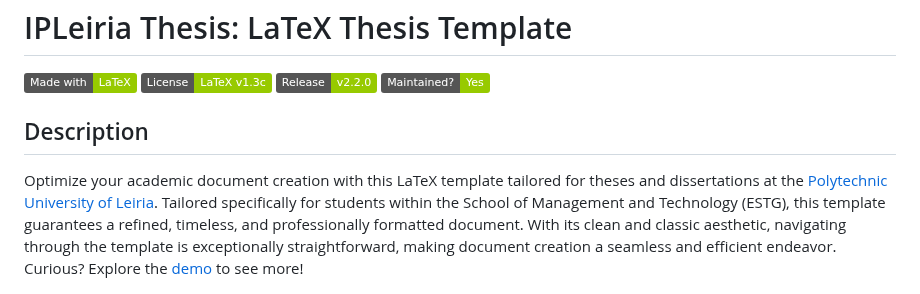
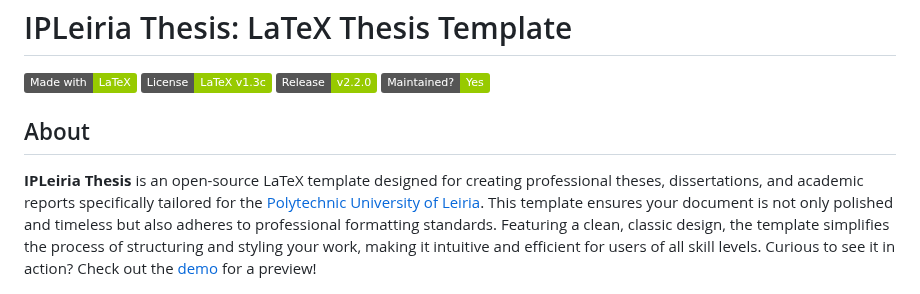
Before and after one commit to joseareia/ipleiria-thesis, a Markdown page: README.md, the part around the change. Drawn GitHub-style; badges without logos.

Commit message:
docs: update about section

```diff
--- a/README.md
+++ b/README.md
@@ -4,8 +4,8 @@
 [![Release](https://img.shields.io/badge/Release-v2.2.0-green.svg)](https://github.com/joseareia/ipleiria-thesis/releases)
 [![Maintenance](https://img.shields.io/badge/Maintained%3F-Yes-green.svg)](https://github.com/joseareia/ipleiria-thesis/graphs/commit-activity)
 
-## Description
-Optimize your academic document creation with this LaTeX template tailored for theses and dissertations at the [Polytechnic University of Leiria](https://www.ipleiria.pt/). Tailored specifically for students within the School of Management and Technology (ESTG), this template guarantees a refined, timeless, and professionally formatted document. With its clean and classic aesthetic, navigating through the template is exceptionally straightforward, making document creation a seamless and efficient endeavor. Curious? Explore the [demo](https://www.overleaf.com/latex/templates/unofficial-polytechnic-university-of-leiria-estg-thesis-slash-report-template/tqgbrncfhwgt.pdf) to see more!
+## About
+**IPLeiria Thesis** is an open-source LaTeX template designed for creating professional theses, dissertations, and academic reports specifically tailored for the [Polytechnic University of Leiria](https://www.ipleiria.pt/). This template ensures your document is not only polished and timeless but also adheres to professional formatting standards. Featuring a clean, classic design, the template simplifies the process of structuring and styling your work, making it intuitive and efficient for users of all skill levels. Curious to see it in action? Check out the [demo](https://www.overleaf.com/latex/templates/unofficial-polytechnic-university-of-leiria-estg-thesis-slash-report-template/tqgbrncfhwgt.pdf) for a preview!
 
 <p float="left">
   <img src="https://github.com/joseareia/ipleiria-thesis/blob/master/Assets/01_B.png" width="400"/>
```
